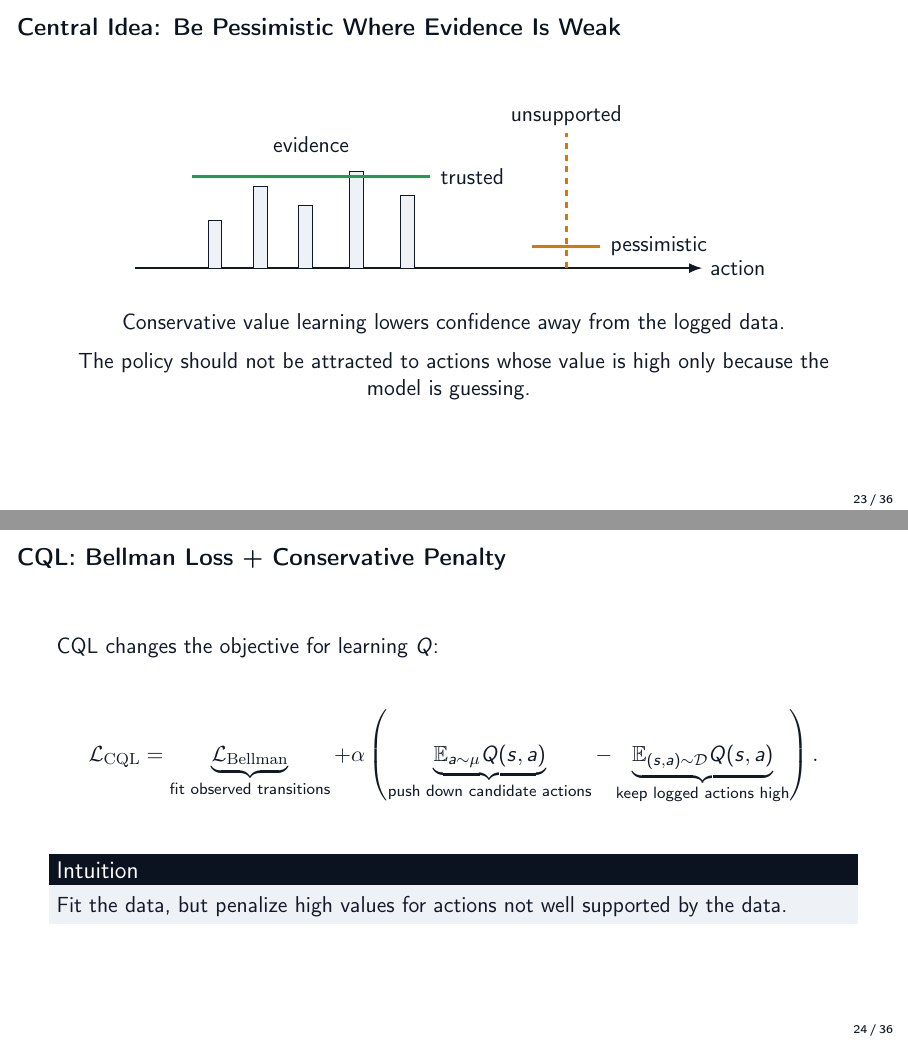
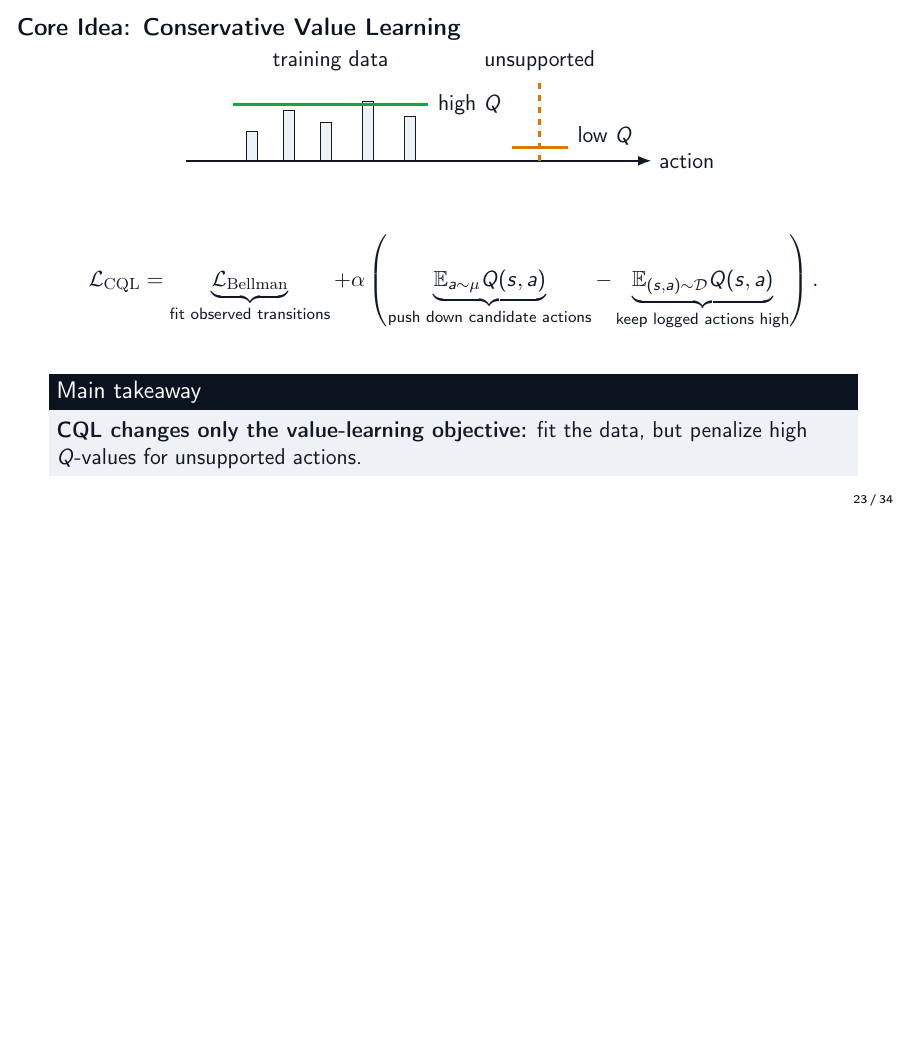
Before and after one commit to stephma/offline-RL-talk, LaTeX slides (main.tex, which reads sections/02_control_to_rl.tex): pages 24 and 25 of 37 before the commit and page 24 of 35 after it, the two joined at a grey line, the shorter picture padded with empty space. Compiled offline with pdfLaTeX.

Commit message:
improve CQL

```diff
--- a/sections/02_control_to_rl.tex
+++ b/sections/02_control_to_rl.tex
@@ -18,34 +18,23 @@
   \note{This is the only place to briefly reintroduce why offline value learning is hard. Keep it short.}
 \end{frame}
 
-\begin{frame}{Central Idea: Be Pessimistic Where Evidence Is Weak}
+\begin{frame}{Core Idea: Conservative Value Learning}
   \centering
-  \begin{tikzpicture}[>=Latex,x=1cm,y=0.85cm]
+  \begin{tikzpicture}[>=Latex,x=0.82cm,y=0.52cm]
     \draw[->,thick] (0,0) -- (10,0) node[right] {action};
     \foreach \x/\h in {1.4/1.0,2.2/1.7,3.0/1.3,3.9/2.0,4.8/1.5} {
       \draw[fill=Panel] (\x-0.12,0) rectangle (\x+0.12,\h);
     }
-    \node[above] at (3.1,2.25) {evidence};
+    \node[above] at (3.1,2.8) {training data};
     \draw[SignalGreen,ultra thick] (1.0,1.9) -- (5.2,1.9);
-    \node[right] at (5.25,1.9) {trusted};
+    \node[right] at (5.25,1.9) {high $Q$};
     \draw[WarmGold,dashed,ultra thick] (7.6,0) -- (7.6,2.8);
     \node[above] at (7.6,2.8) {unsupported};
     \draw[WarmGold,ultra thick] (7.0,0.45) -- (8.2,0.45);
-    \node[right] at (8.25,0.45) {pessimistic};
+    \node[right] at (8.25,0.85) {low $Q$};
   \end{tikzpicture}
 
-  \vspace{0.35cm}
-  Conservative value learning lowers confidence away from the logged data.
-
-  \vspace{0.2cm}
-  The policy should not be attracted to actions whose value is high only because the model is guessing.
-  \note{This slide conveys the CQL principle visually. Pessimism is a guardrail against unsupported optimism.}
-\end{frame}
-
-\begin{frame}{CQL: Bellman Loss + Conservative Penalty}
-  CQL changes the objective for learning $Q$:
-
-  \vspace{0.1cm}
+  \vspace{0.15cm}
   \[
     \mathcal L_{\rm CQL}
     =
@@ -59,32 +48,11 @@
     \right).
   \]
 
-  \vspace{0.25cm}
-  \begin{block}{Intuition}
-    Fit the data, but penalize high values for actions not well supported by the data.
+  \vspace{0.15cm}
+  \begin{block}{Main takeaway}
+    \textbf{CQL changes only the value-learning objective:} fit the data, but penalize high $Q$-values for unsupported actions.
   \end{block}
-  \note{This is schematic, not a derivation. Mu represents candidate actions used to probe unsupported or weakly supported regions. The audience should remember Bellman loss plus conservative penalty.}
-\end{frame}
-
-\begin{frame}{Representative Method: CQL}
-  Conservative Q-Learning changes the value-learning objective.
-
-  \vspace{0.35cm}
-  Its principle is simple:
-  \begin{itemize}
-    \item fit observed transitions in the dataset;
-    \item penalize high values assigned to actions not well supported by the dataset;
-    \item leave the policy update as a separate step.
-  \end{itemize}
-
-  \vspace{0.35cm}
-  \begin{block}{What to remember}
-    CQL's contribution is conservative value estimation: do not trust unsupported actions.
-  \end{block}
-
-  \vspace{0.1cm}
-  Representative algorithm: Conservative Q-Learning (CQL).
-  \note{Avoid the CQL objective. The audience should remember the pessimism principle, not the optimization details.}
+  \note{This slide combines the CQL picture with the schematic objective. Mu represents candidate actions used to probe unsupported or weakly supported regions. The audience should remember: Bellman loss plus conservative penalty.}
 \end{frame}
 
 \begin{frame}{Another Design Philosophy: Avoid the Max}
```
Also changed, not shown: main.pdf.
